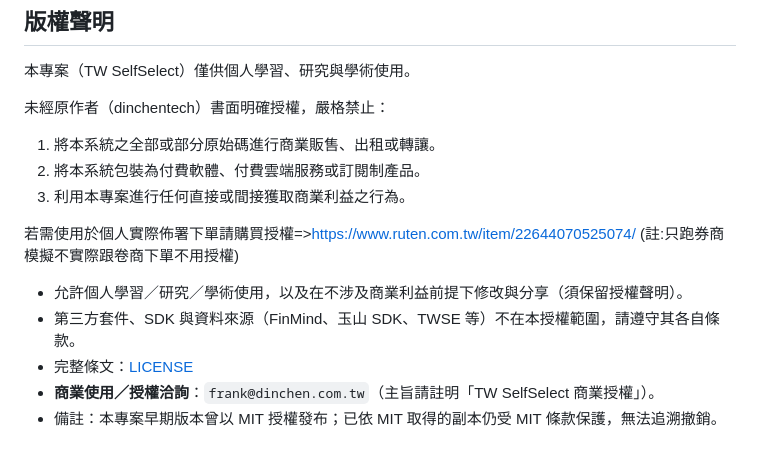
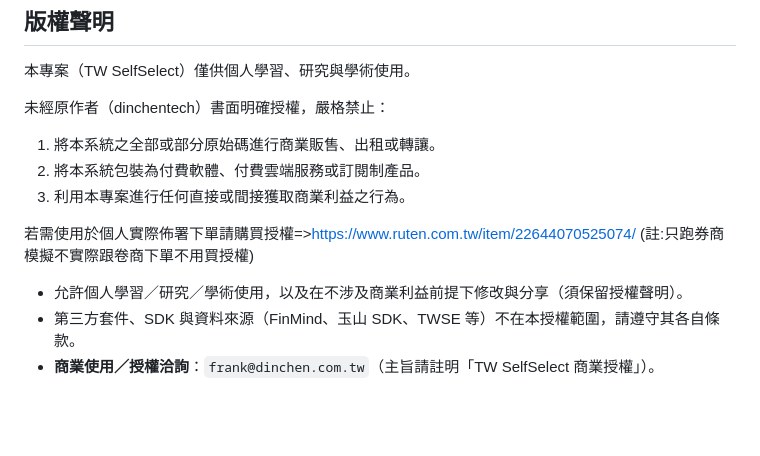
Before and after one commit to dinchentech/tw-selfselect, a Markdown page: README.md, the part around the change. GitHub-like rendering; blank space fills up the shorter version.

Commit message:
Revise authorization note in README
Updated licensing note regarding authorization requirements.

```diff
--- a/README.md
+++ b/README.md
@@ -596,10 +596,8 @@ PROFILE=default GROUPS_ONLY=normal START=2016-01-01 END=2025-12-31 POOL_N=20 TOP
 3. 利用本專案進行任何直接或間接獲取商業利益之行為。
 
 若需使用於個人實際佈署下單請購買授權=>https://www.ruten.com.tw/item/22644070525074/
-(註:只跑券商模擬不實際跟卷商下單不用授權)
+(註:只跑券商模擬不實際跟卷商下單不用買授權)
 
 - 允許個人學習／研究／學術使用，以及在不涉及商業利益前提下修改與分享（須保留授權聲明）。
 - 第三方套件、SDK 與資料來源（FinMind、玉山 SDK、TWSE 等）不在本授權範圍，請遵守其各自條款。
-- 完整條文：[LICENSE](LICENSE)
 - **商業使用／授權洽詢**：`frank@dinchen.com.tw`（主旨請註明「TW SelfSelect 商業授權」）。
-- 備註：本專案早期版本曾以 MIT 授權發布；已依 MIT 取得的副本仍受 MIT 條款保護，無法追溯撤銷。
```
